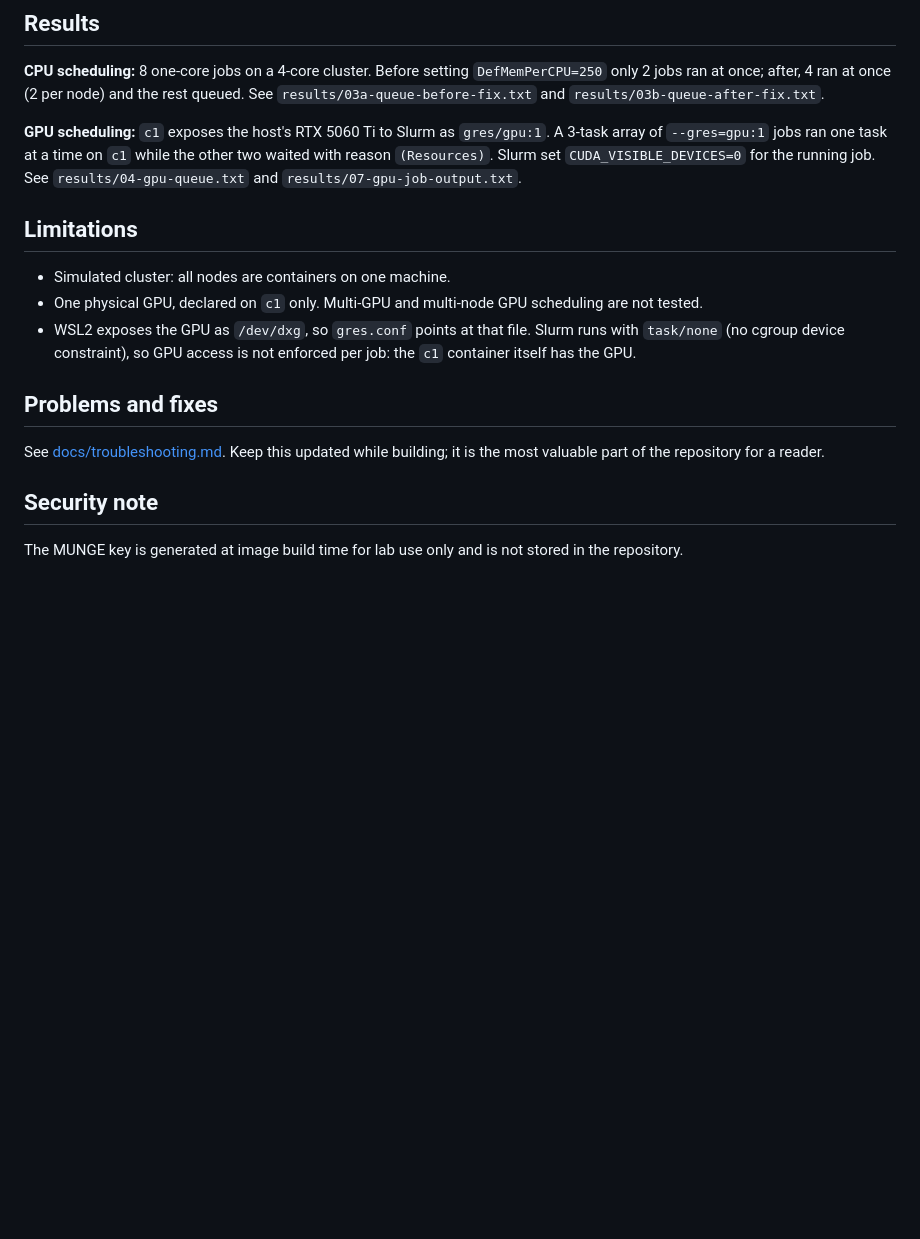
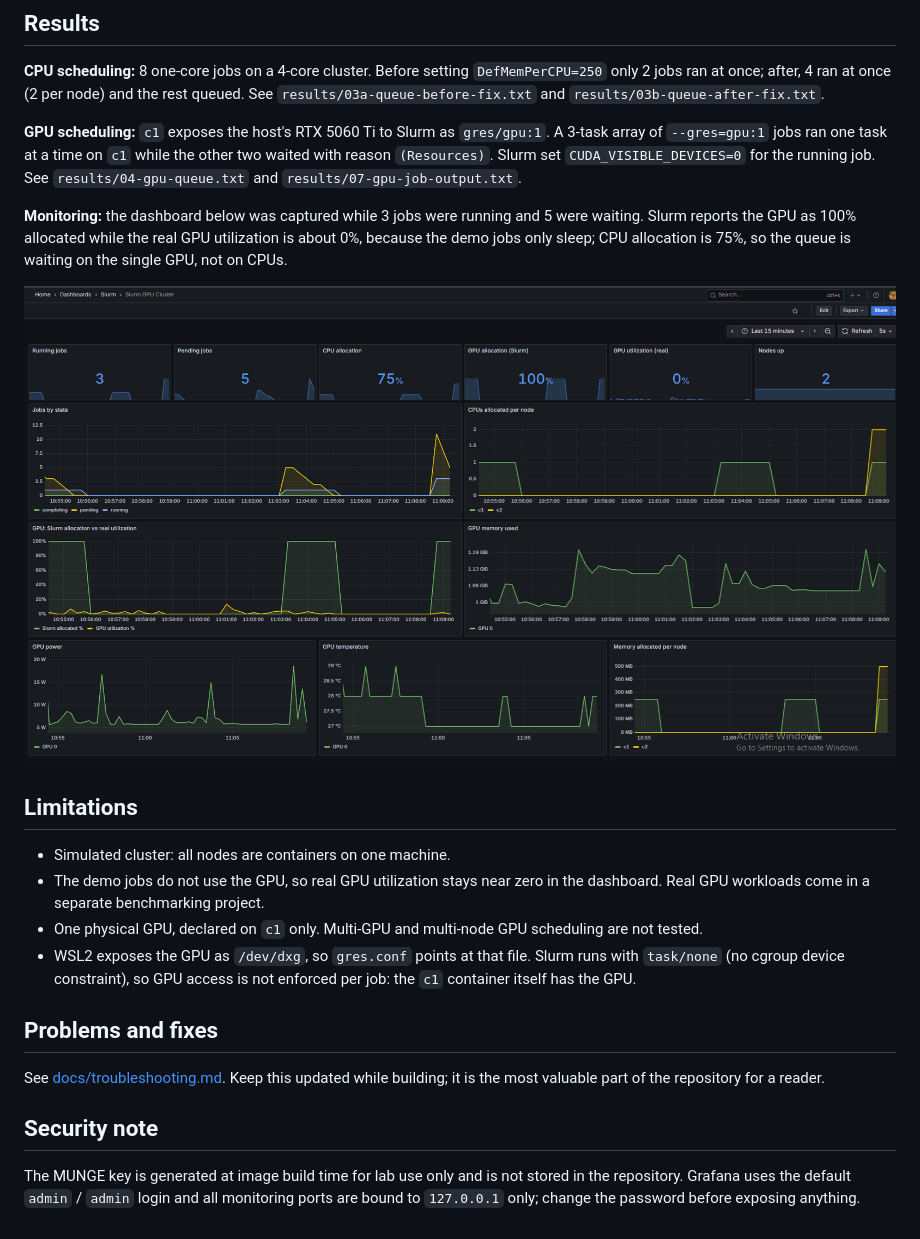
Before and after one commit to alilearnaio6832-hash/slurm-hpc-cluster, a Markdown page: README.md, the part around one of its changes. GitHub-like rendering; pictures changed too: results/08-grafana-dashboard.png (added); blank space fills up the shorter version.

Commit message:
Phase 4: Slurm exporter, Prometheus and Grafana dashboard

```diff
--- a/README.md
+++ b/README.md
@@ -74,9 +90,14 @@ Run `docker compose exec c1 slurmd -C` and adjust the `NodeName=` line.
 
 **GPU scheduling:** `c1` exposes the host's RTX 5060 Ti to Slurm as `gres/gpu:1`. A 3-task array of `--gres=gpu:1` jobs ran one task at a time on `c1` while the other two waited with reason `(Resources)`. Slurm set `CUDA_VISIBLE_DEVICES=0` for the running job. See `results/04-gpu-queue.txt` and `results/07-gpu-job-output.txt`.
 
+**Monitoring:** the dashboard below was captured while 3 jobs were running and 5 were waiting. Slurm reports the GPU as 100% allocated while the real GPU utilization is about 0%, because the demo jobs only sleep; CPU allocation is 75%, so the queue is waiting on the single GPU, not on CPUs.
+
+![Grafana dashboard](results/08-grafana-dashboard.png)
+
 ## Limitations
 
 - Simulated cluster: all nodes are containers on one machine.
+- The demo jobs do not use the GPU, so real GPU utilization stays near zero in the dashboard. Real GPU workloads come in a separate benchmarking project.
 - One physical GPU, declared on `c1` only. Multi-GPU and multi-node GPU scheduling are not tested.
 - WSL2 exposes the GPU as `/dev/dxg`, so `gres.conf` points at that file. Slurm runs with `task/none` (no cgroup device constraint), so GPU access is not enforced per job: the `c1` container itself has the GPU.
 
@@ -87,4 +108,4 @@ valuable part of the repository for a reader.
 
 ## Security note
 
-The MUNGE key is generated at image build time for lab use only and is not stored in the repository.
+The MUNGE key is generated at image build time for lab use only and is not stored in the repository. Grafana uses the default `admin` / `admin` login and all monitoring ports are bound to `127.0.0.1` only; change the password before exposing anything.
```
Also changed, not shown: other parts of README.md (+18 -2 lines), 10 other files.
